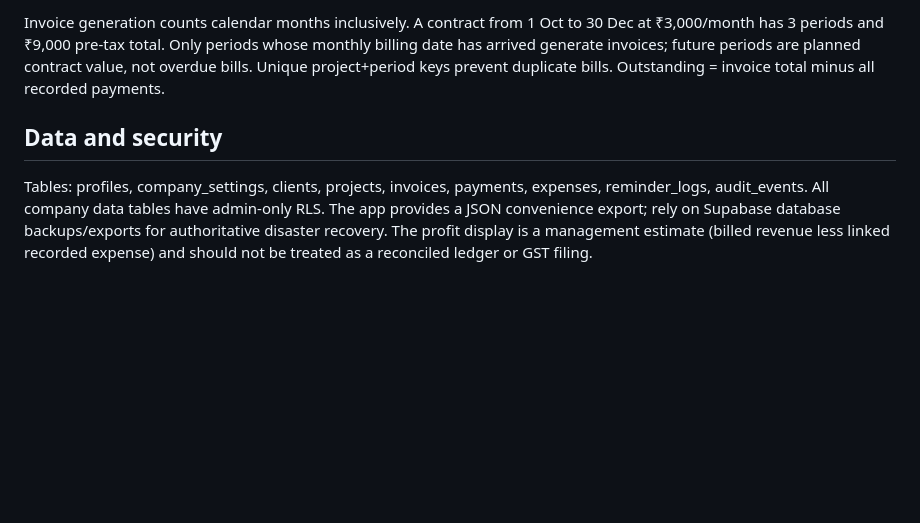
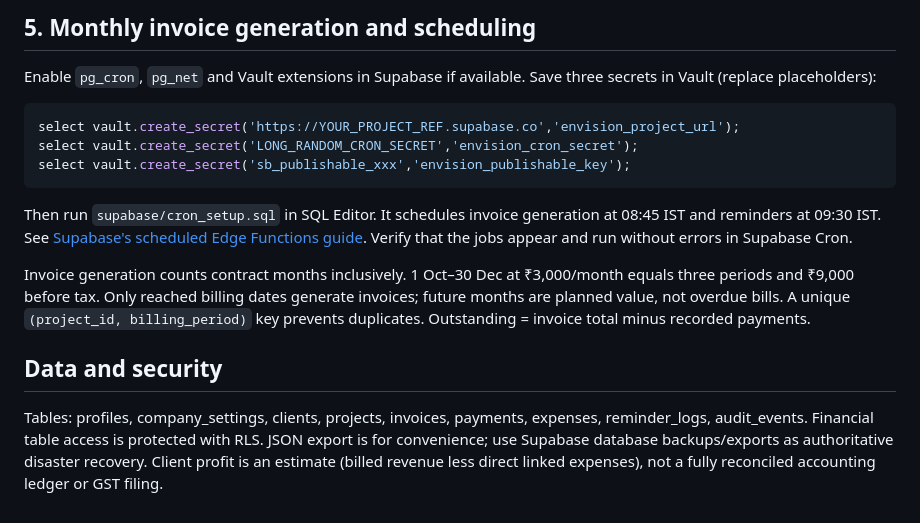
Before and after one commit to envisionagy-cyber/accunt, a Markdown page: README.md, the part around one of its changes. Rendered like a GitHub page; blank space fills up the shorter version.

````diff
--- a/README.md
+++ b/README.md
@@ -39,5 +46,14 @@ Enable `pg_cron`, `pg_net` and Vault extensions when available. Save the project
 
-Invoice generation counts calendar months inclusively. A contract from 1 Oct to 30 Dec at ₹3,000/month has 3 periods and ₹9,000 pre-tax total. Only periods whose monthly billing date has arrived generate invoices; future periods are planned contract value, not overdue bills. Unique project+period keys prevent duplicate bills. Outstanding = invoice total minus all recorded payments.
+## 5. Monthly invoice generation and scheduling
+Enable `pg_cron`, `pg_net` and Vault extensions in Supabase if available. Save three secrets in Vault (replace placeholders):
+```sql
+select vault.create_secret('https://YOUR_PROJECT_REF.supabase.co','envision_project_url');
+select vault.create_secret('LONG_RANDOM_CRON_SECRET','envision_cron_secret');
+select vault.create_secret('sb_publishable_xxx','envision_publishable_key');
+```
+Then run `supabase/cron_setup.sql` in SQL Editor. It schedules invoice generation at 08:45 IST and reminders at 09:30 IST. See [Supabase's scheduled Edge Functions guide](https://supabase.com/docs/guides/functions/schedule-functions). Verify that the jobs appear and run without errors in Supabase Cron.
+
+Invoice generation counts contract months inclusively. 1 Oct–30 Dec at ₹3,000/month equals three periods and ₹9,000 before tax. Only reached billing dates generate invoices; future months are planned value, not overdue bills. A unique `(project_id, billing_period)` key prevents duplicates. Outstanding = invoice total minus recorded payments.
 
 ## Data and security
-Tables: profiles, company_settings, clients, projects, invoices, payments, expenses, reminder_logs, audit_events. All company data tables have admin-only RLS. The app provides a JSON convenience export; rely on Supabase database backups/exports for authoritative disaster recovery. The profit display is a management estimate (billed revenue less linked recorded expense) and should not be treated as a reconciled ledger or GST filing.
+Tables: profiles, company_settings, clients, projects, invoices, payments, expenses, reminder_logs, audit_events. Financial table access is protected with RLS. JSON export is for convenience; use Supabase database backups/exports as authoritative disaster recovery. Client profit is an estimate (billed revenue less direct linked expenses), not a fully reconciled accounting ledger or GST filing.
````
Also changed, not shown: other parts of README.md (+24 -17 lines).
